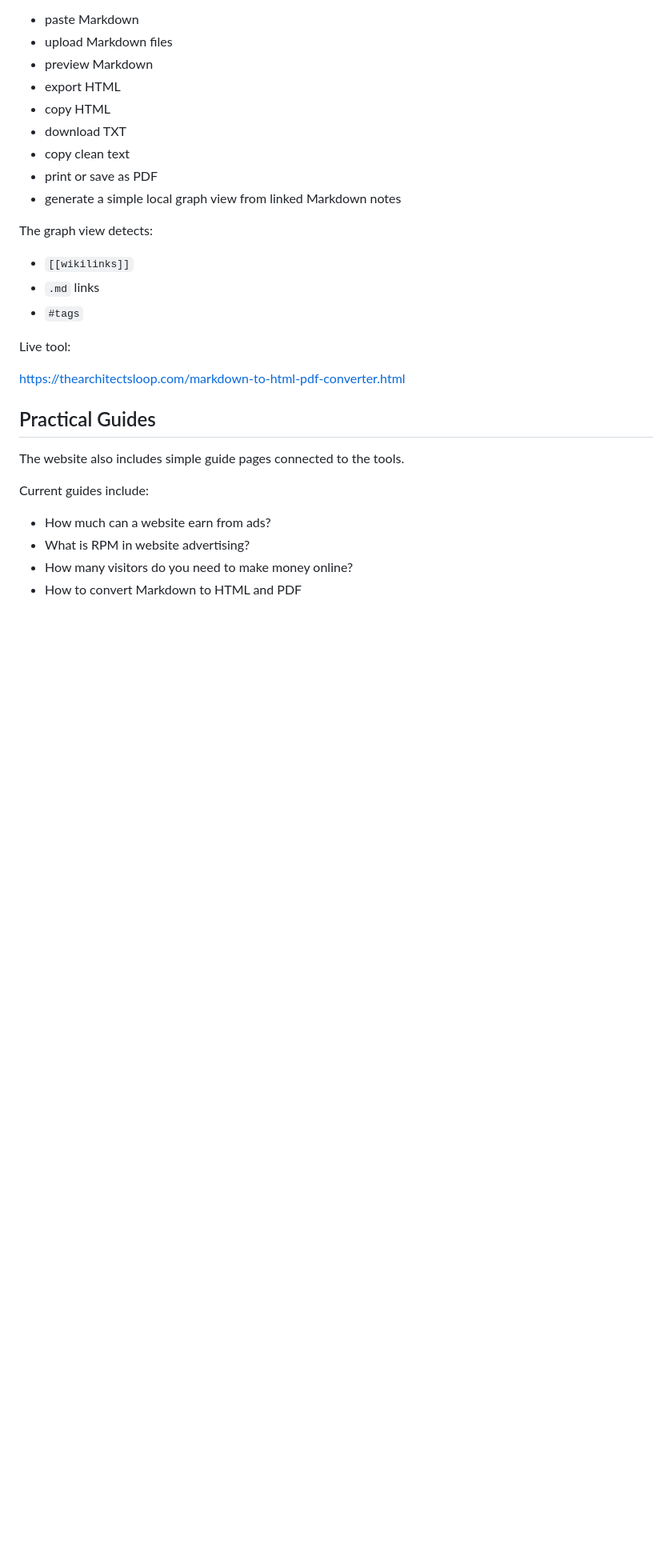
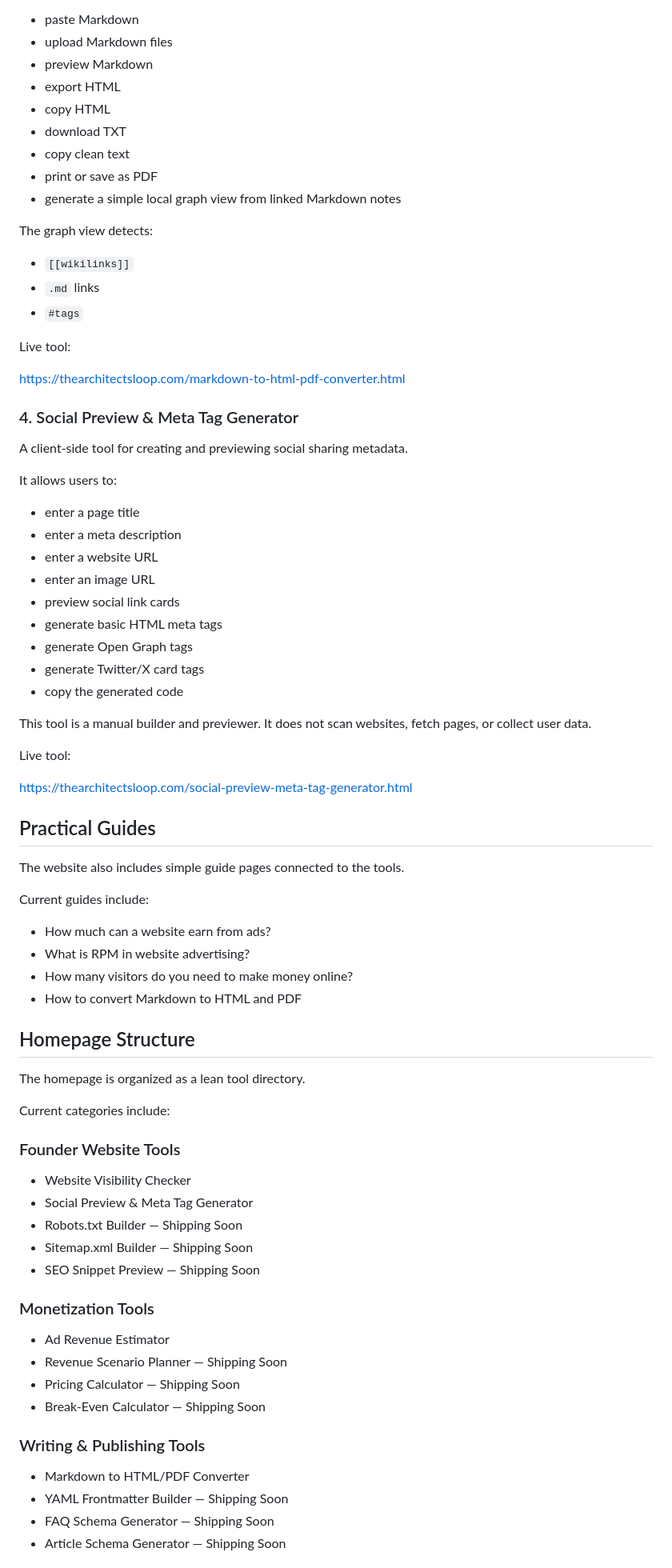
Before and after one commit to taoarchitect/thearchitectsloop-website, a Markdown page: README.md, the part around one of its changes. Shown at 80% size. GitHub-like rendering; blank space fills up the shorter version.

```diff
--- a/README.md
+++ b/README.md
@@ -74,6 +94,28 @@ Live tool:
 
 https://thearchitectsloop.com/markdown-to-html-pdf-converter.html
 
+### 4. Social Preview & Meta Tag Generator
+
+A client-side tool for creating and previewing social sharing metadata.
+
+It allows users to:
+
+* enter a page title
+* enter a meta description
+* enter a website URL
+* enter an image URL
+* preview social link cards
+* generate basic HTML meta tags
+* generate Open Graph tags
+* generate Twitter/X card tags
+* copy the generated code
+
+This tool is a manual builder and previewer. It does not scan websites, fetch pages, or collect user data.
+
+Live tool:
+
+https://thearchitectsloop.com/social-preview-meta-tag-generator.html
+
 ## Practical Guides
 
 The website also includes simple guide pages connected to the tools.
@@ -84,3 +126,32 @@ Current guides include:
 * What is RPM in website advertising?
 * How many visitors do you need to make money online?
 * How to convert Markdown to HTML and PDF
+
+## Homepage Structure
+
+The homepage is organized as a lean tool directory.
+
+Current categories include:
+
+### Founder Website Tools
+
+* Website Visibility Checker
+* Social Preview & Meta Tag Generator
+* Robots.txt Builder — Shipping Soon
+* Sitemap.xml Builder — Shipping Soon
+* SEO Snippet Preview — Shipping Soon
+
+### Monetization Tools
+
+* Ad Revenue Estimator
+* Revenue Scenario Planner — Shipping Soon
+* Pricing Calculator — Shipping Soon
+* Break-Even Calculator — Shipping Soon
+
+### Writing & Publishing Tools
+
+* Markdown to HTML/PDF Converter
+* YAML Frontmatter Builder — Shipping Soon
+* FAQ Schema Generator — Shipping Soon
+* Article Schema Generator — Shipping Soon
+
```
Also changed, not shown: other parts of README.md (+70 -11 lines).
